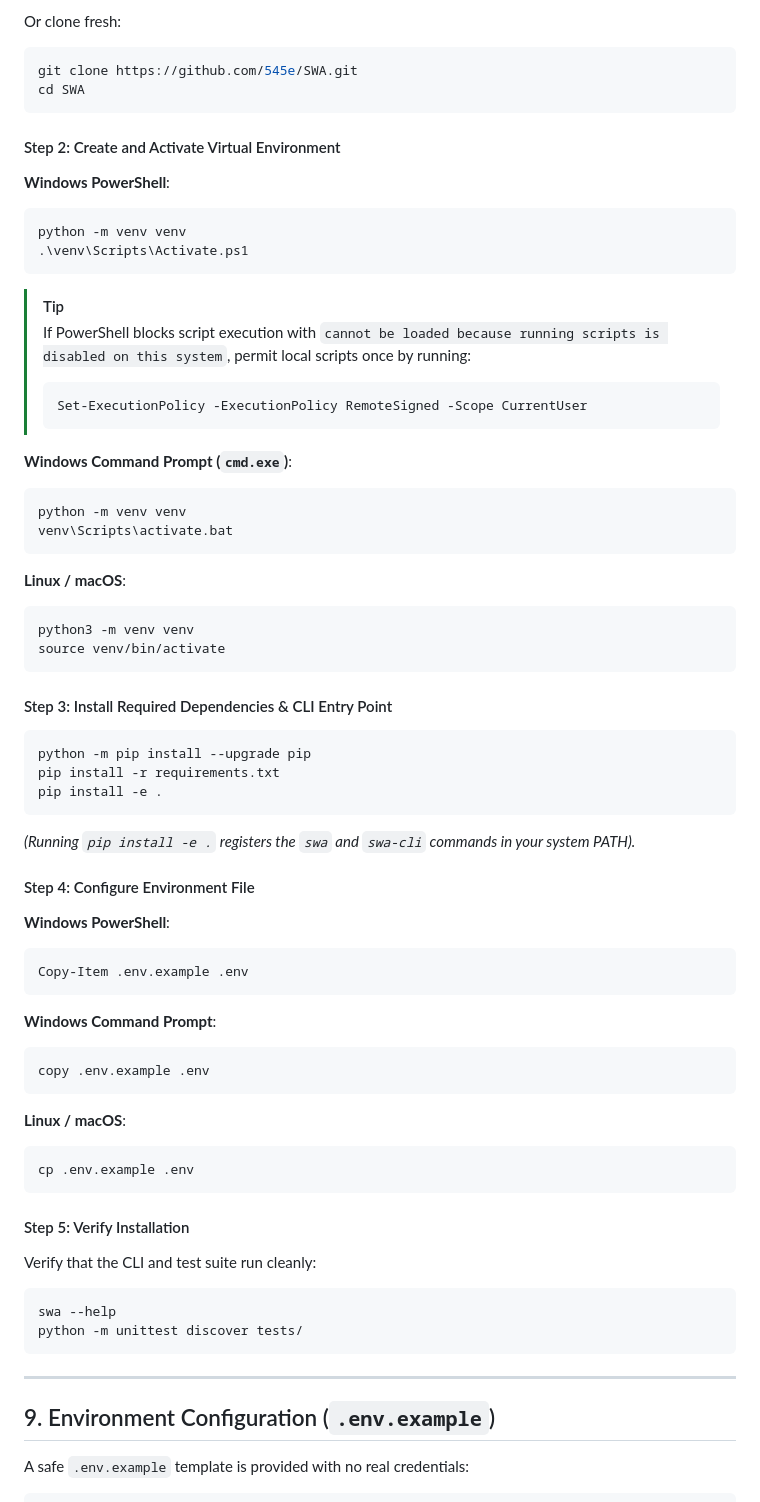
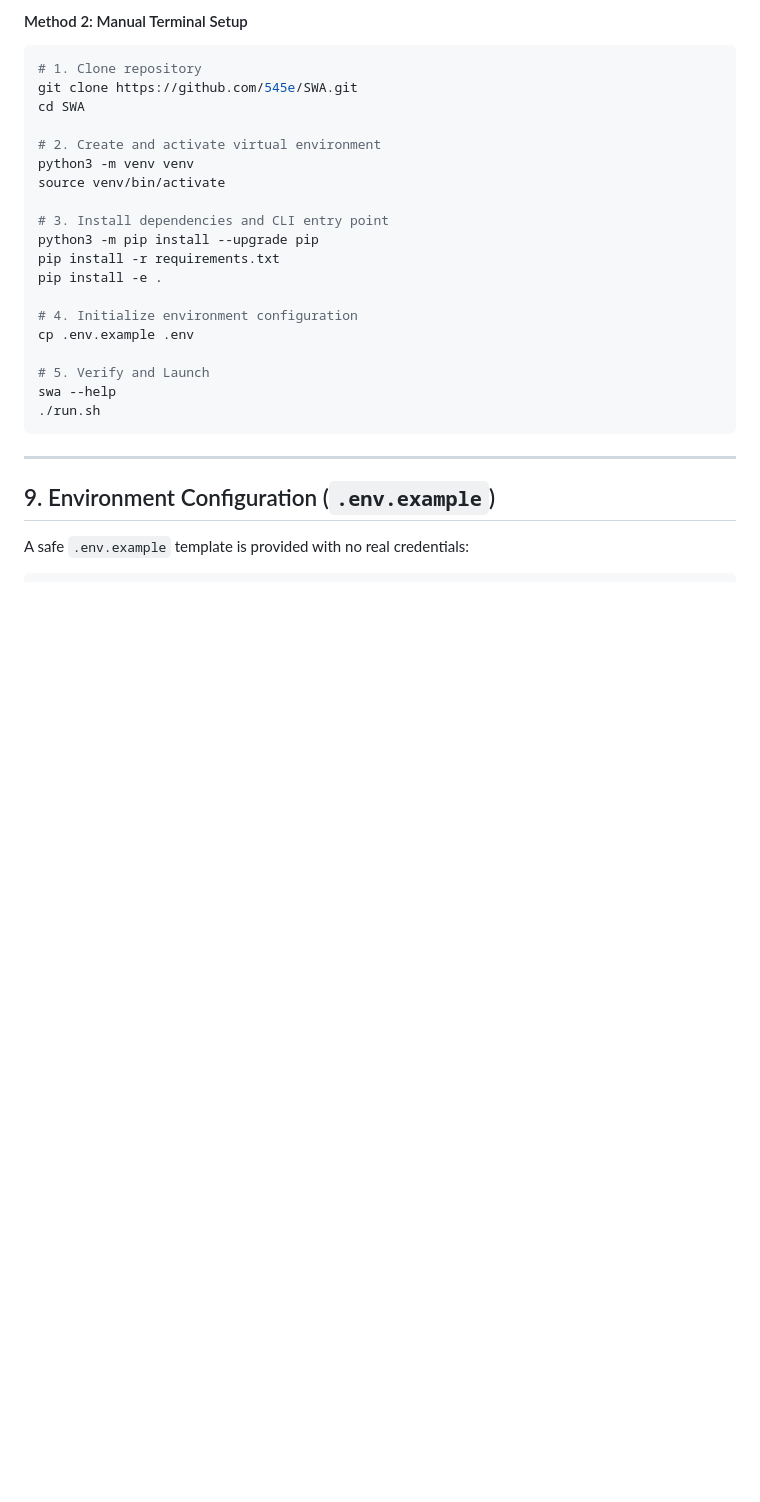
Before and after one commit to 545e/SWA, a Markdown page: README.md, the part around one of its changes. GitHub-like rendering; blank space fills up the shorter version.

````diff
--- a/README.md
+++ b/README.md
@@ -278,65 +344,26 @@ cd SWA
 ```
-Or clone fresh:
+
+#### Method 2: Manual Terminal Setup
 ```bash
+# 1. Clone repository
 git clone https://github.com/545e/SWA.git
 cd SWA
-```
 
-#### Step 2: Create and Activate Virtual Environment
-
-**Windows PowerShell**:
-```powershell
-python -m venv venv
-.\venv\Scripts\Activate.ps1
-```
-> [!TIP]
-> If PowerShell blocks script execution with `cannot be loaded because running scripts is disabled on this system`, permit local scripts once by running:
-> ```powershell
-> Set-ExecutionPolicy -ExecutionPolicy RemoteSigned -Scope CurrentUser
-> ```
-
-**Windows Command Prompt (`cmd.exe`)**:
-```cmd
-python -m venv venv
-venv\Scripts\activate.bat
-```
-
-**Linux / macOS**:
-```bash
+# 2. Create and activate virtual environment
 python3 -m venv venv
 source venv/bin/activate
-```
 
-#### Step 3: Install Required Dependencies & CLI Entry Point
-```bash
-python -m pip install --upgrade pip
+# 3. Install dependencies and CLI entry point
+python3 -m pip install --upgrade pip
 pip install -r requirements.txt
 pip install -e .
-```
-*(Running `pip install -e .` registers the `swa` and `swa-cli` commands in your system PATH).*
 
-#### Step 4: Configure Environment File
+# 4. Initialize environment configuration
+cp .env.example .env
 
-**Windows PowerShell**:
-```powershell
-Copy-Item .env.example .env
-```
-
-**Windows Command Prompt**:
-```cmd
-copy .env.example .env
-```
-
-**Linux / macOS**:
-```bash
-cp .env.example .env
-```
-
-#### Step 5: Verify Installation
-Verify that the CLI and test suite run cleanly:
-```bash
+# 5. Verify and Launch
 swa --help
-python -m unittest discover tests/
+./run.sh
 ```
 
 ---
````
Also changed, not shown: other parts of README.md (+73 -7 lines).
